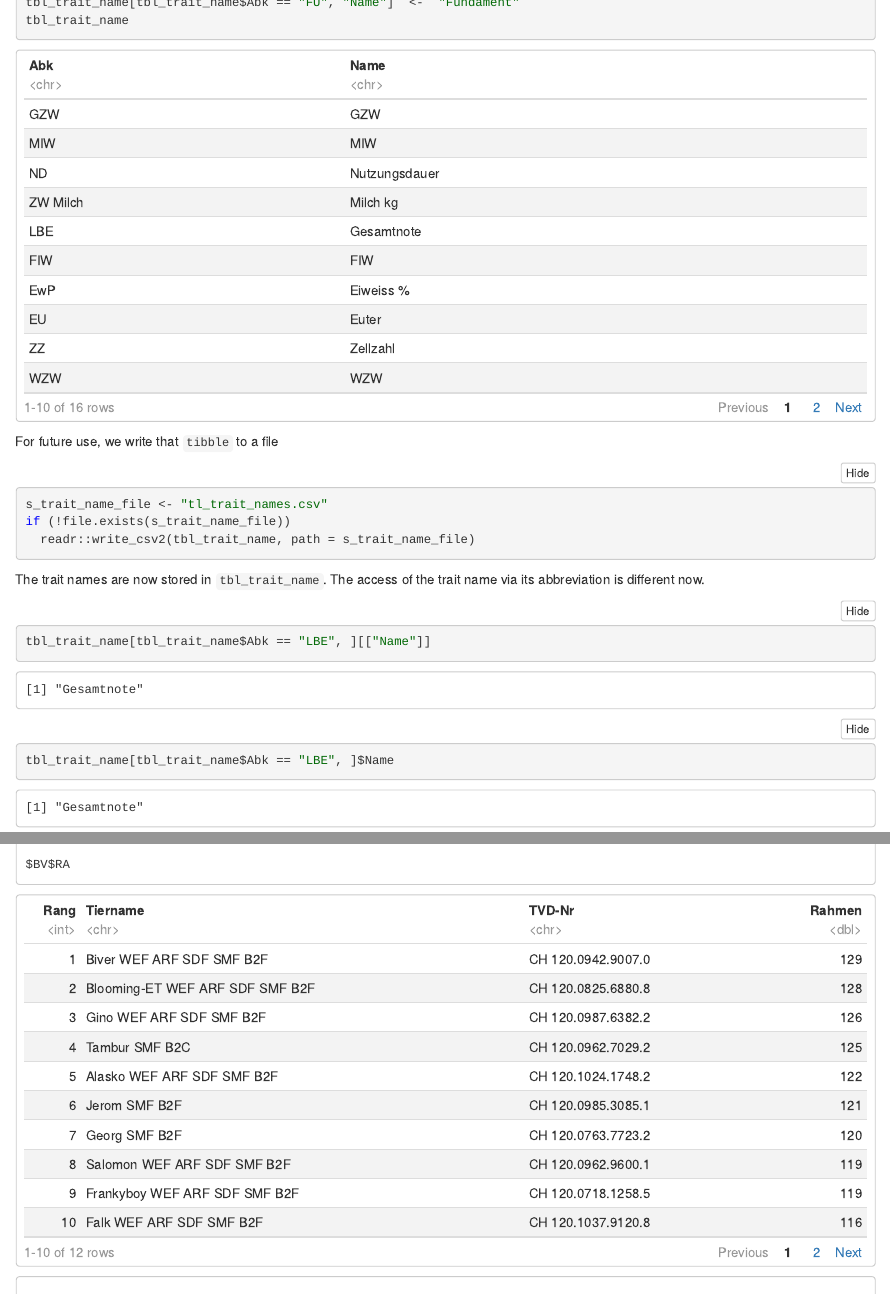
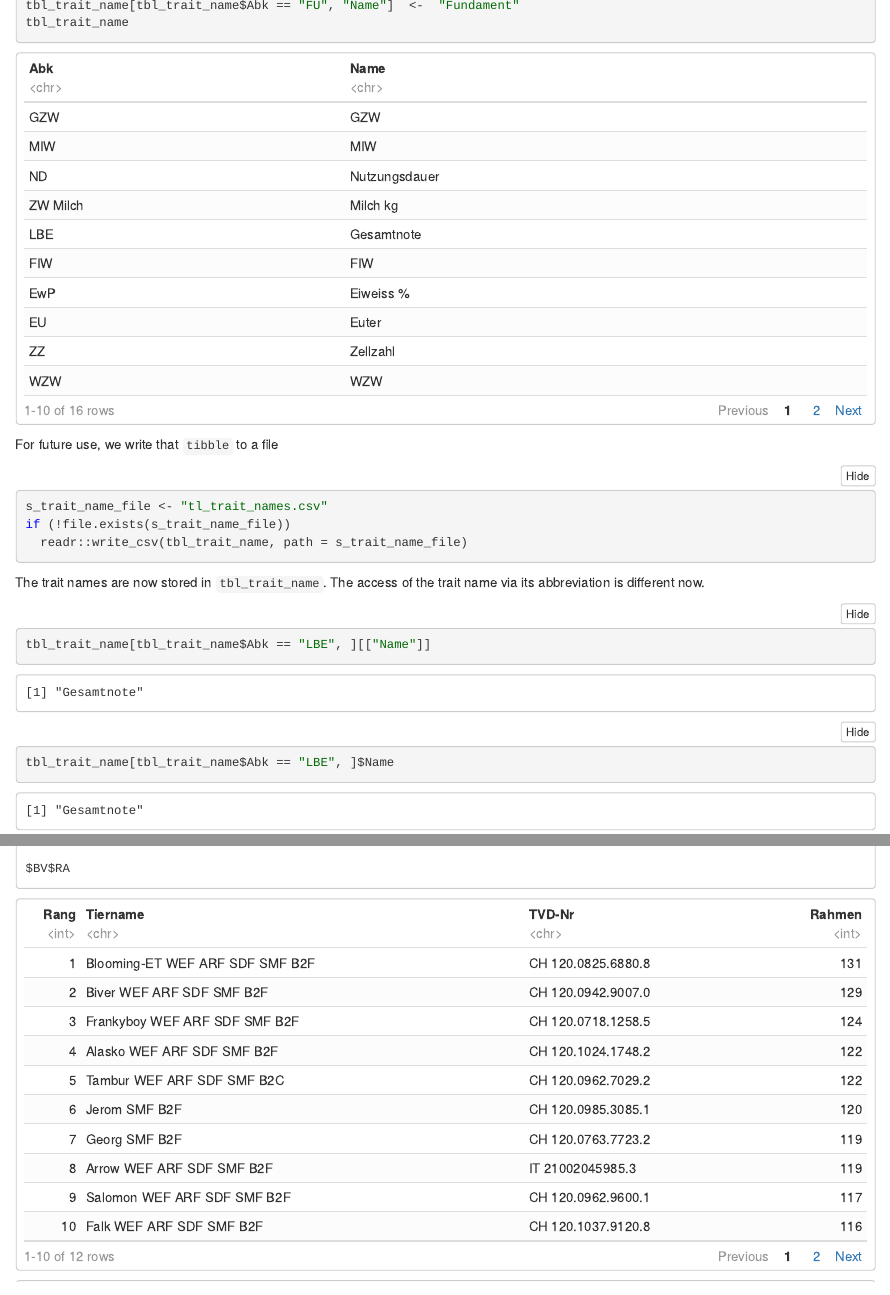
Before and after one commit to pvrqualitasag/toplistbvch, an R Markdown document (20190328_create_top_lists/201903_create_top_lists.Rmd): the page in a window 1100 px wide, from 3920 px down before the commit and from 3840 px down after it, so that both start at the same text, and a second part further down, joined at a grey line. The pictures show the output file 20190328_create_top_lists/201903_create_top_lists.nb.html that the author committed with the source, opened offline.

Commit message:
Changed readr::write_csv2 to readr::write_csv because of an error

````diff
--- a/20190328_create_top_lists/201903_create_top_lists.Rmd
+++ b/20190328_create_top_lists/201903_create_top_lists.Rmd
@@ -356,7 +356,7 @@ For future use, we write that `tibble` to a file
 ```{r}
 s_trait_name_file <- "tl_trait_names.csv"
 if (!file.exists(s_trait_name_file))
-  readr::write_csv2(tbl_trait_name, path = s_trait_name_file)
+  readr::write_csv(tbl_trait_name, path = s_trait_name_file)
 ```
 
 The trait names are now stored in `tbl_trait_name`. The access of the trait name via its abbreviation is different now.
````
Also changed, not shown: 20190328_create_top_lists/201903_create_top_lists.nb.html.
